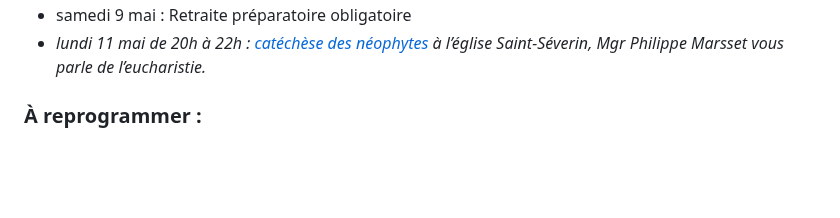
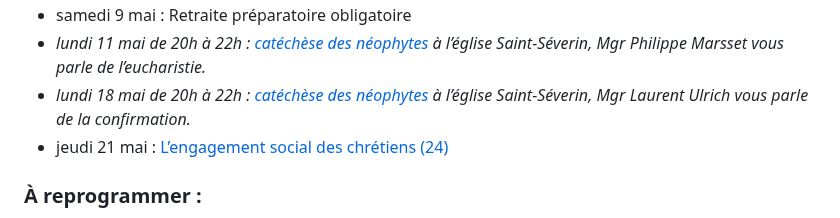
Before and after one commit to catechumenat/catechumenat, a Markdown page: content/about-2025-2026.md, the part around one of its changes. GitHub-like rendering; blank space fills up the shorter version.

```diff
--- a/content/about-2025-2026.md
+++ b/content/about-2025-2026.md
@@ -43,5 +43,7 @@
 - samedi 9 mai : Retraite préparatoire obligatoire
 - *lundi 11 mai de 20h à 22h : [catéchèse des néophytes](https://dioceseparis.fr/catecheses-sur-les-sacrements-de-5855.html) à l’église Saint-Séverin, Mgr Philippe Marsset vous parle de l’eucharistie.*
+- *lundi 18 mai de 20h à 22h : [catéchèse des néophytes](https://dioceseparis.fr/catecheses-sur-les-sacrements-de-5855.html) à l’église Saint-Séverin, Mgr Laurent Ulrich vous parle de la confirmation.*
+- jeudi 21 mai : [L’engagement social des chrétiens (24)](/blog/18-l-engagement-social-des-chretiens/)
 
 ### À reprogrammer :
 - Cultiver le bien, se sanctifier (19)
```
Also changed, not shown: other parts of content/about-2025-2026.md (+1 -1 lines), content/about.md (+0 -2 lines), content/blog/18-l-engagement-social-des-chretiens.md (added, +24 -0 lines).
